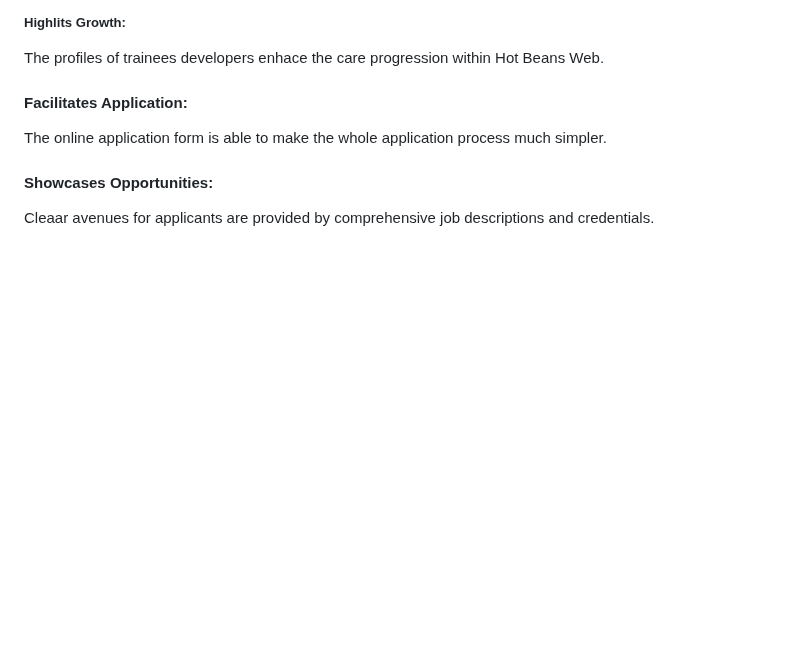
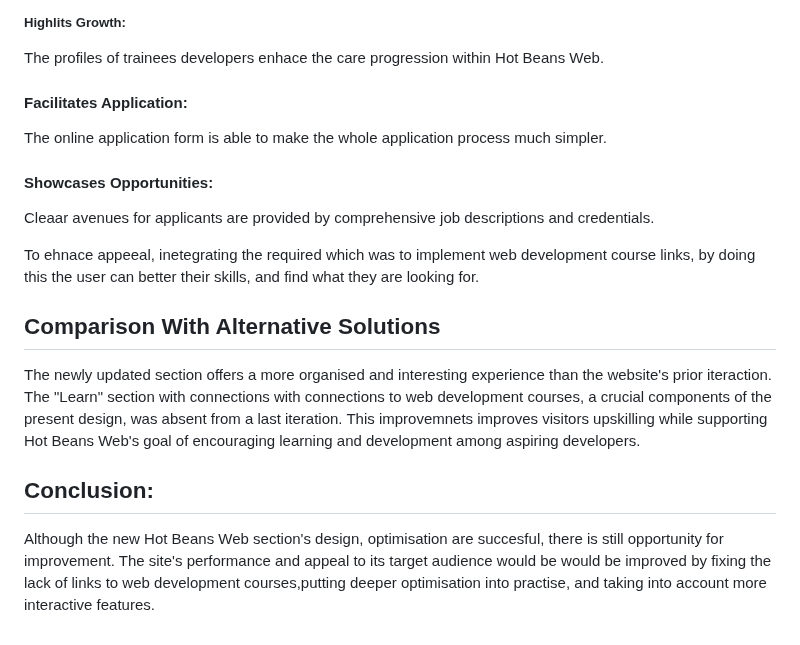
Before and after one commit to rigogomes123/Unit-_15_web_developmentt, a Markdown page: README.md, the part around the change. GitHub-like rendering; blank space fills up the shorter version.

```diff
--- a/README.md
+++ b/README.md
@@ -514,3 +514,14 @@ The online application form is able to make the whole application process much s
 #### Showcases Opportunities:
 
 Cleaar avenues for applicants are provided by comprehensive job descriptions and credentials.
+
+
+To ehnace appeeal, inetegrating the required which was to implement web development course links, by doing this the user can better their skills, and find what they are looking for.
+
+## Comparison With Alternative Solutions
+
+The newly updated section offers a more organised and interesting experience than the website's prior iteraction. The "Learn" section with connections with connections to web development courses, a crucial components of the present design, was absent from a last iteration. This improvemnets improves visitors upskilling while supporting Hot Beans Web's goal of encouraging learning and development among aspiring developers.
+
+## Conclusion:
+
+Although the new Hot Beans Web section's design, optimisation are succesful, there is still opportunity for improvement. The site's performance and appeal to its target audience would be would be improved by fixing the lack of links to web development courses,putting deeper optimisation into practise, and taking into account more interactive features.
```
